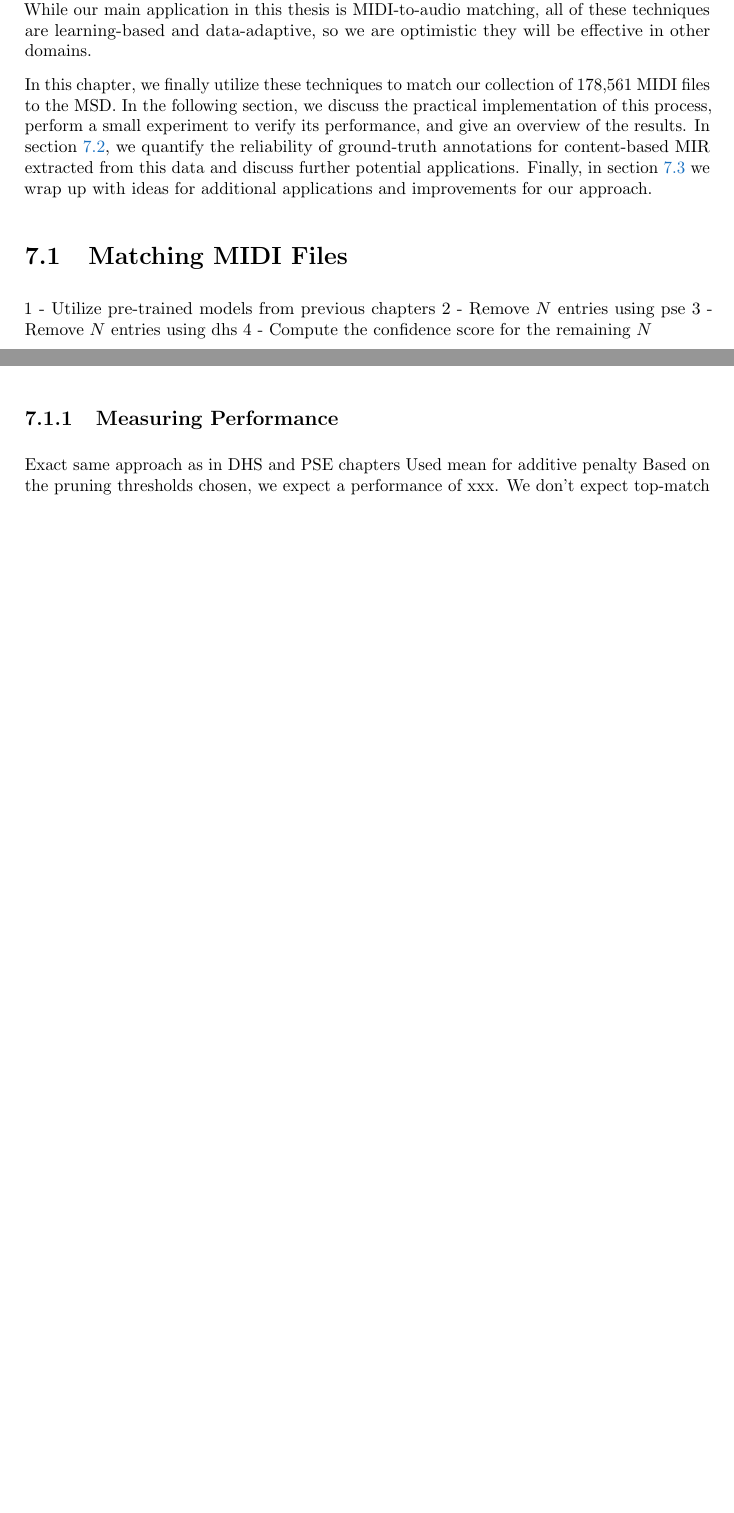
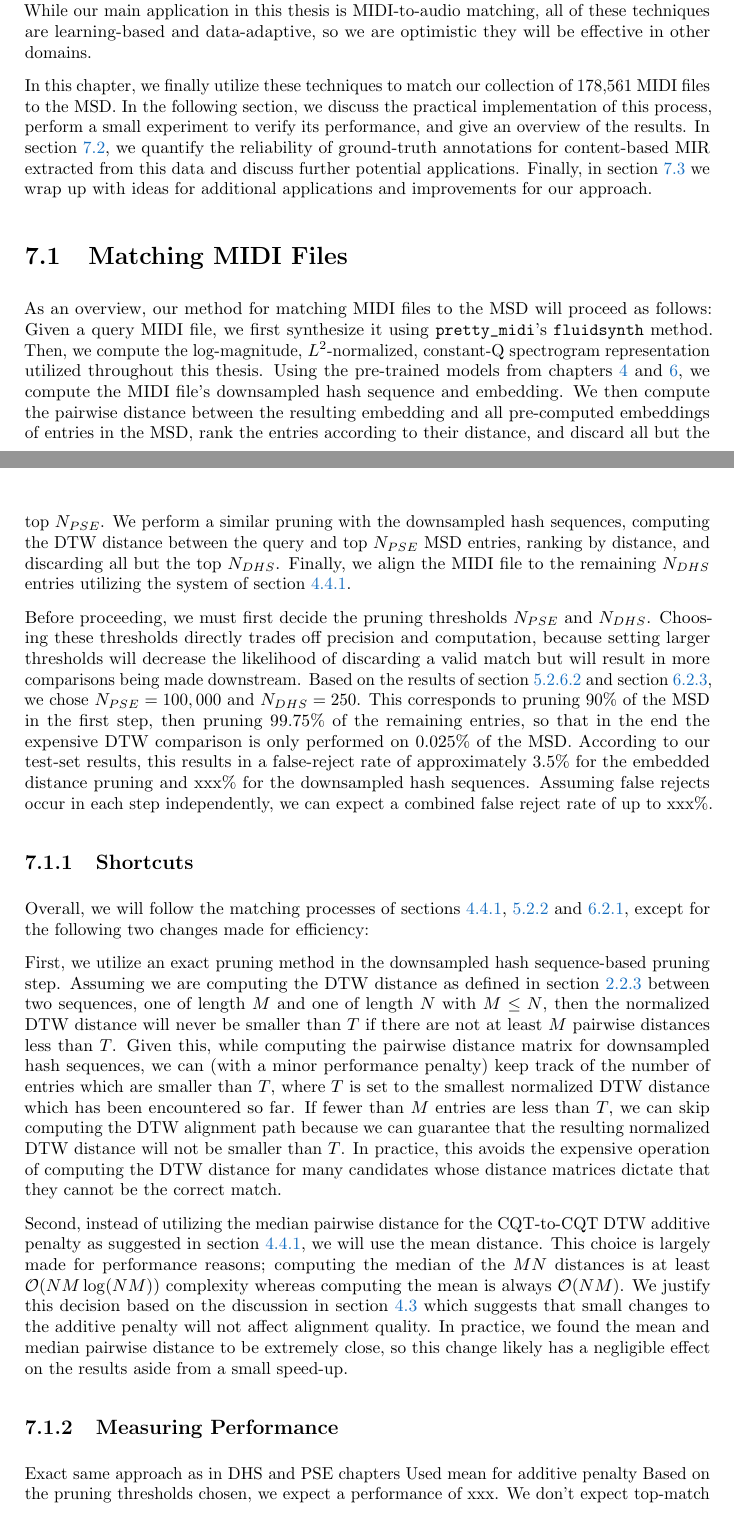
Before and after one commit to craffel/thesis, a LaTeX thesis (thesis.tex, which reads 7_assembling.tex): two parts of pages 133 and 134 of 153 before the commit and two parts of pages 133 and 134 of 155 after it, joined at a grey line, cut so that both start at the same text, the shorter picture padded with empty space. Compiled offline with pdfLaTeX.

Commit message:
Add matching intro and performance changes

```diff
--- a/7_assembling.tex
+++ b/7_assembling.tex
@@ -13,10 +13,35 @@ Finally, in \cref{sec:ideas} we wrap up with ideas for additional applications a
 
 \section{Matching MIDI Files}
 
-1 - Utilize pre-trained models from previous chapters
-2 - Remove $N$ entries using pse
-3 - Remove $N$ entries using dhs
-4 - Compute the confidence score for the remaining $N$
+As an overview, our method for matching MIDI files to the MSD will proceed as follows:
+Given a query MIDI file, we first synthesize it using \prettymidi{}'s \texttt{fluidsynth} method.
+Then, we compute the log-magnitude, $L^2$-normalized, constant-Q spectrogram representation utilized throughout this thesis.
+Using the pre-trained models from \cref{ch:dtw,ch:pse}, we compute the MIDI file's downsampled hash sequence and embedding.
+We then compute the pairwise distance between the resulting embedding and all pre-computed embeddings of entries in the MSD, rank the entries according to their distance, and discard all but the top $N_{PSE}$.
+We perform a similar pruning with the downsampled hash sequences, computing the DTW distance between the query and top $N_{PSE}$ MSD entries, ranking by distance, and discarding all but the top $N_{DHS}$.
+Finally, we align the MIDI file to the remaining $N_{DHS}$ entries utilizing the system of \cref{sec:goldstandard}.
+
+Before proceeding, we must first decide the pruning thresholds $N_{PSE}$ and $N_{DHS}$.
+Choosing these thresholds directly trades off precision and computation, because setting larger thresholds will decrease the likelihood of discarding a valid match but will result in more comparisons being made downstream.
+Based on the results of \cref{sec:ranking,sec:pse_results}, we chose $N_{PSE} = 100,000$ and $N_{DHS} = 250$.
+This corresponds to pruning 90\% of the MSD in the first step, then pruning 99.75\% of the remaining entries, so that in the end the expensive DTW comparison is only performed on 0.025\% of the MSD.
+According to our test-set results, this results in a false-reject rate of approximately 3.5\% for the embedded distance pruning and xxx\% for the downsampled hash sequences.
+Assuming false rejects occur in each step independently, we can expect a combined false reject rate of up to xxx\%.
+
+\subsection{Shortcuts}
+
+Overall, we will follow the matching processes of \cref{sec:goldstandard,sec:hashing_system,sec:pse_specifics}, except for the following two changes made for efficiency:
+
+First, we utilize an exact pruning method in the downsampled hash sequence-based pruning step.
+Assuming we are computing the DTW distance as defined in \cref{sec:dtw} between two sequences, one of length $M$ and one of length $N$ with $M \le N$, then the normalized DTW distance will never be smaller than $T$ if there are not at least $M$ pairwise distances less than $T$.
+Given this, while computing the pairwise distance matrix for downsampled hash sequences, we can (with a minor performance penalty) keep track of the number of entries which are smaller than $T$, where $T$ is set to the smallest normalized DTW distance which has been encountered so far.
+If fewer than $M$ entries are less than $T$, we can skip computing the DTW alignment path because we can guarantee that the resulting normalized DTW distance will not be smaller than $T$.
+In practice, this avoids the expensive operation of computing the DTW distance for many candidates whose distance matrices dictate that they cannot be the correct match.
+
+Second, instead of utilizing the median pairwise distance for the CQT-to-CQT DTW additive penalty as suggested in \cref{sec:goldstandard}, we will use the mean distance.
+This choice is largely made for performance reasons; computing the median of the $MN$ distances is at least $\mathcal{O}( NM\log(NM) )$ complexity whereas computing the mean is always $\mathcal{O}(NM)$.
+We justify this decision based on the discussion in \cref{sec:optimizing} which suggests that small changes to the additive penalty will not affect alignment quality.
+In practice, we found the mean and median pairwise distance to be extremely close, so this change likely has a negligible effect on the results aside from a small speed-up.
 
 \subsection{Measuring Performance}
 
```
Also changed, not shown: 5_dhs.tex (+1 -0 lines), 6_pse.tex (+1 -0 lines).
